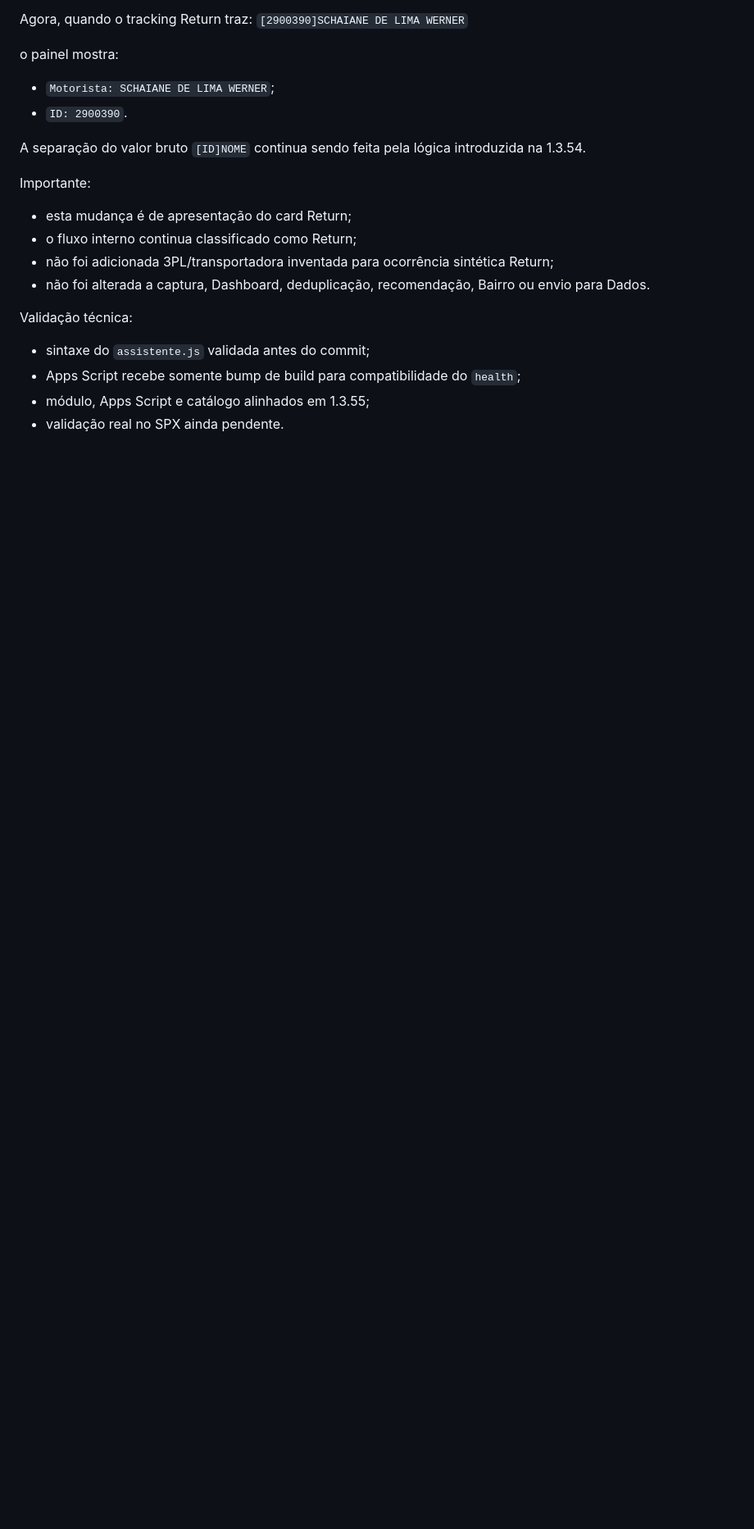
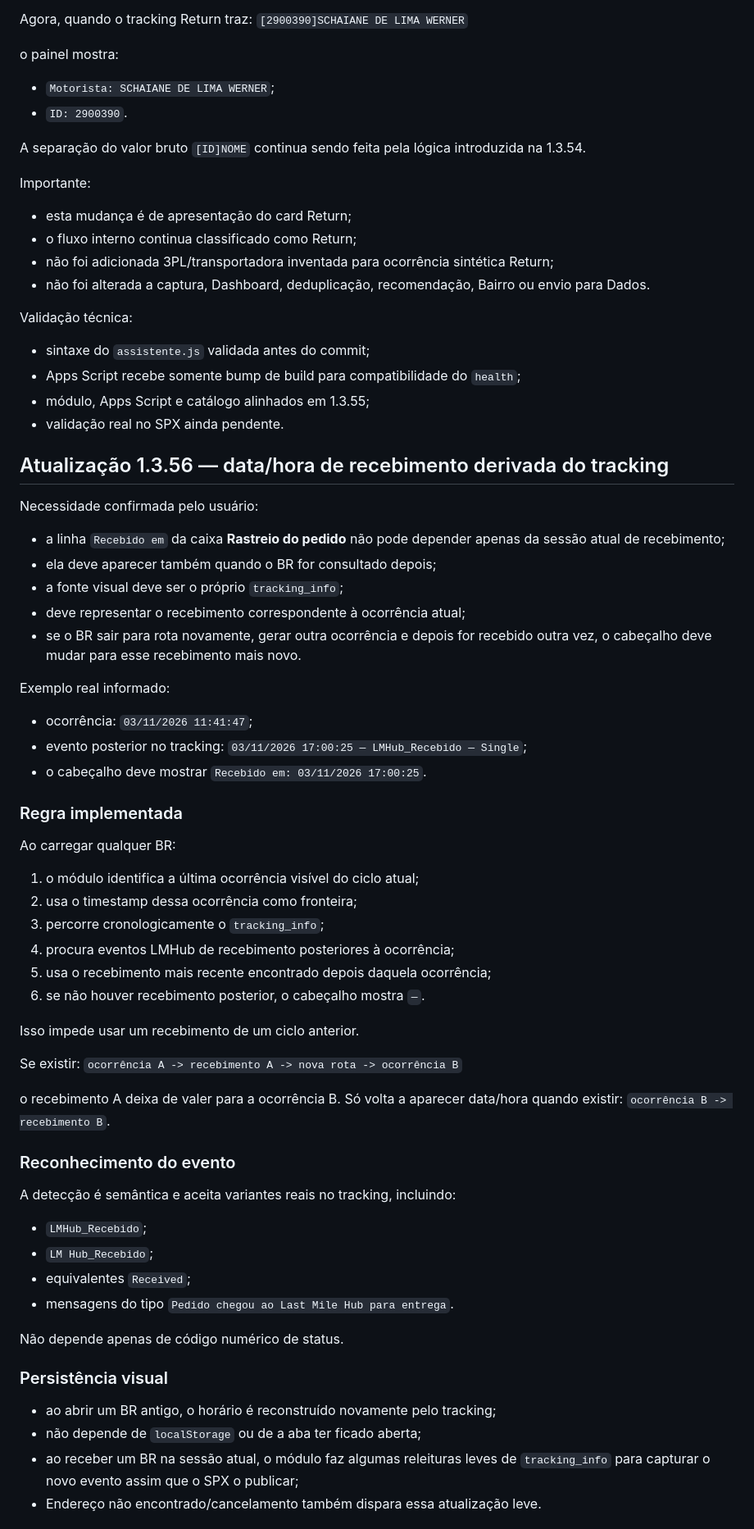
Before and after one commit to RAlDE/spx-dv, a Markdown page: PROJECT_CONTEXT.md, the part around one of its changes. Shown at 82% size. Drawn GitHub-style; blank space fills up the shorter version.

Commit message:
Documentar recebimento pelo tracking v1.3.56

```diff
--- a/PROJECT_CONTEXT.md
+++ b/PROJECT_CONTEXT.md
@@ -2186,3 +2186,50 @@ Validação técnica:
 - Apps Script recebe somente bump de build para compatibilidade do `health`;
 - módulo, Apps Script e catálogo alinhados em 1.3.55;
 - validação real no SPX ainda pendente.
+
+
+## Atualização 1.3.56 — data/hora de recebimento derivada do tracking
+Necessidade confirmada pelo usuário:
+- a linha `Recebido em` da caixa **Rastreio do pedido** não pode depender apenas da sessão atual de recebimento;
+- ela deve aparecer também quando o BR for consultado depois;
+- a fonte visual deve ser o próprio `tracking_info`;
+- deve representar o recebimento correspondente à ocorrência atual;
+- se o BR sair para rota novamente, gerar outra ocorrência e depois for recebido outra vez, o cabeçalho deve mudar para esse recebimento mais novo.
+
+Exemplo real informado:
+- ocorrência: `03/11/2026 11:41:47`;
+- evento posterior no tracking: `03/11/2026 17:00:25 — LMHub_Recebido — Single`;
+- o cabeçalho deve mostrar `Recebido em: 03/11/2026 17:00:25`.
+
+### Regra implementada
+Ao carregar qualquer BR:
+1. o módulo identifica a última ocorrência visível do ciclo atual;
+2. usa o timestamp dessa ocorrência como fronteira;
+3. percorre cronologicamente o `tracking_info`;
+4. procura eventos LMHub de recebimento posteriores à ocorrência;
+5. usa o recebimento mais recente encontrado depois daquela ocorrência;
+6. se não houver recebimento posterior, o cabeçalho mostra `—`.
+
+Isso impede usar um recebimento de um ciclo anterior.
+
+Se existir:
+`ocorrência A -> recebimento A -> nova rota -> ocorrência B`
+
+o recebimento A deixa de valer para a ocorrência B. Só volta a aparecer data/hora quando existir:
+`ocorrência B -> recebimento B`.
+
+### Reconhecimento do evento
+A detecção é semântica e aceita variantes reais no tracking, incluindo:
+- `LMHub_Recebido`;
+- `LM Hub_Recebido`;
+- equivalentes `Received`;
+- mensagens do tipo `Pedido chegou ao Last Mile Hub para entrega`.
+
+Não depende apenas de código numérico de status.
+
+### Persistência visual
+- ao abrir um BR antigo, o horário é reconstruído novamente pelo tracking;
+- não depende de `localStorage` ou de a aba ter ficado aberta;
+- ao receber um BR na sessão atual, o módulo faz algumas releituras leves de `tracking_info` para capturar o novo evento assim que o SPX o publicar;
+- Endereço não encontrado/cancelamento também dispara essa atualização leve.
+
```
Also changed, not shown: other parts of PROJECT_CONTEXT.md (+35 -2 lines).
